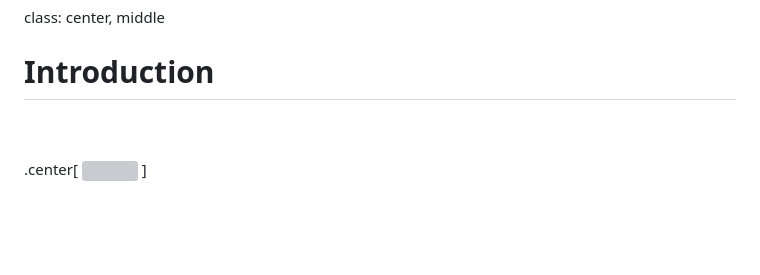
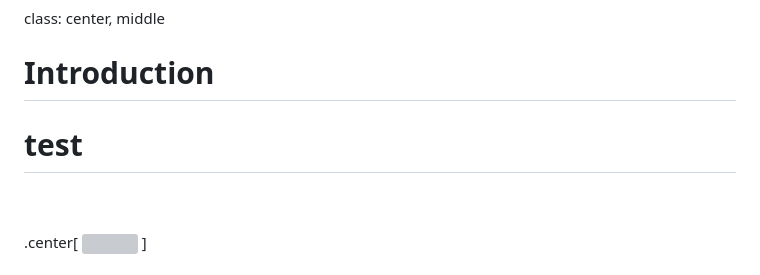
Before and after one commit to iese5-iot-2425-FTD-GNSS/docs, a Markdown page: slides/Diaporama/diaporama.md, the part around the change. GitHub-like rendering; blank space fills up the shorter version; grey boxes are pictures that could not be loaded.

```diff
--- a/slides/Diaporama/diaporama.md
+++ b/slides/Diaporama/diaporama.md
@@ -1,7 +1,7 @@
 class: center, middle
 
 # Introduction
-
+# test
 <br>
 <br>
 .center[
```
